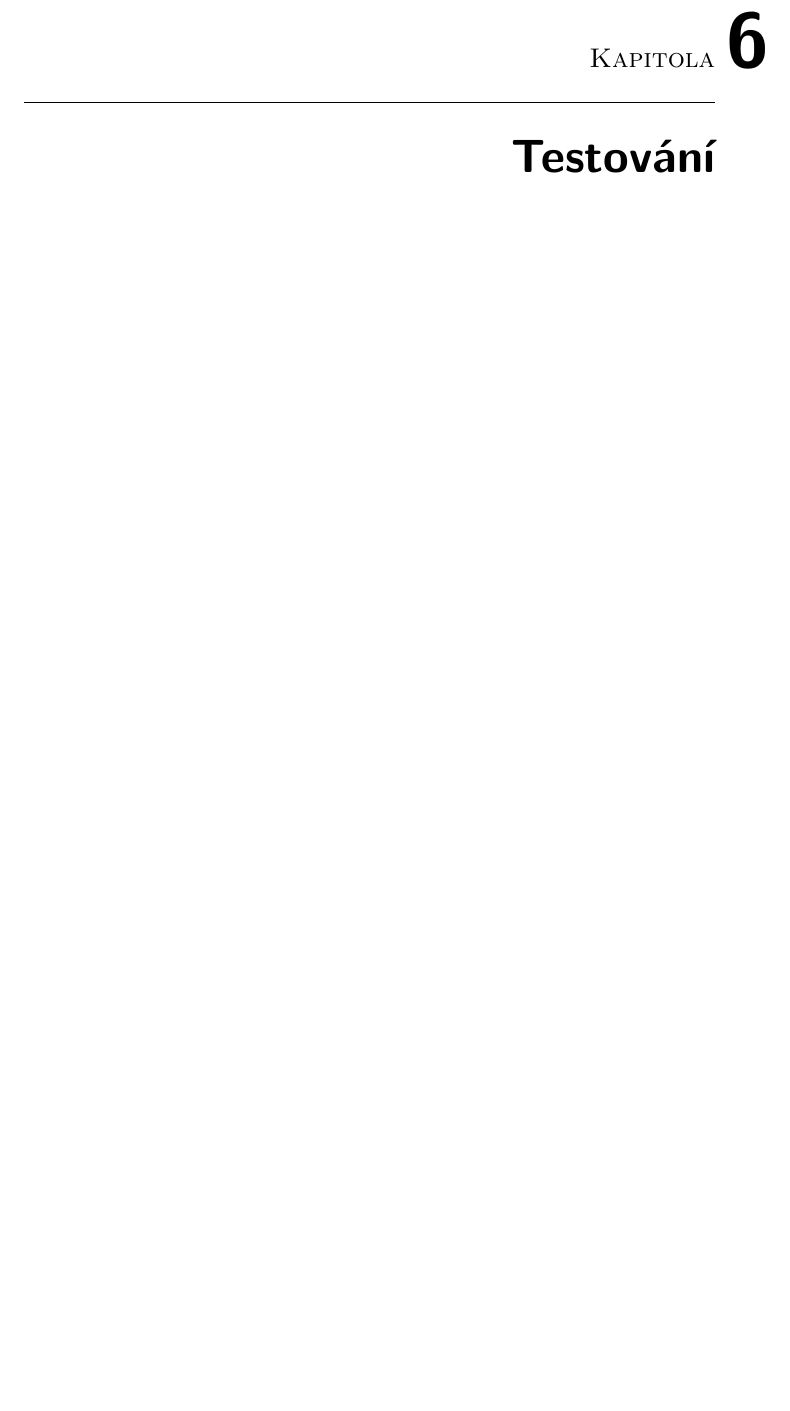
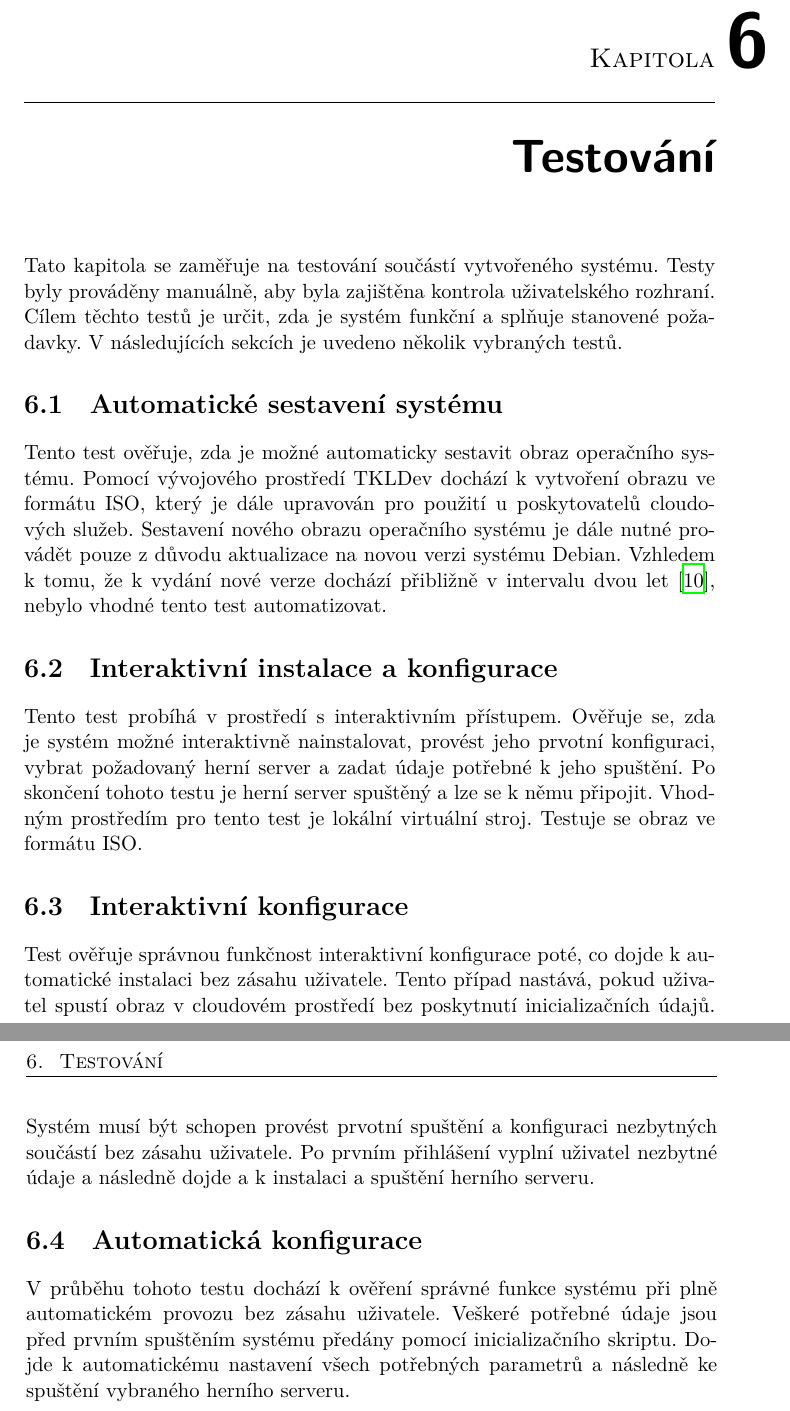
Before and after one commit to jesinmat/bakalarska-prace, a LaTeX thesis (BP_Jesina_Matyas_2020.tex, which reads chapters/testing.tex): part of page 31 of 41 before the commit and two parts of pages 31 and 32 of 41 after it, the two joined at a grey line, cut so that both start at the same text, the shorter picture padded with empty space. Compiled offline with XeLaTeX.

Commit message:
Testing chapter

```diff
--- a/chapters/testing.tex
+++ b/chapters/testing.tex
@@ -1 +1,37 @@
 \chapter{Testování}
+
+Tato kapitola se zaměřuje na testování součástí vytvořeného systému. Testy byly prováděny
+manuálně, aby byla zajištěna kontrola uživatelského rozhraní. Cílem těchto testů je určit,
+zda je systém funkční a splňuje stanovené požadavky. V následujících sekcích je uvedeno několik
+vybraných testů.
+
+\section{Automatické sestavení systému}
+
+Tento test ověřuje, zda je možné automaticky sestavit obraz operačního systému. Pomocí vývojového prostředí
+TKLDev dochází k vytvoření obrazu ve formátu ISO, který je dále upravován pro použití u poskytovatelů
+cloudových služeb. Sestavení nového obrazu operačního systému je dále nutné provádět pouze z důvodu
+aktualizace na novou verzi systému Debian. Vzhledem k tomu, že k vydání nové verze dochází přibližně
+v intervalu dvou let \cite{debian_release_stats}, nebylo vhodné tento test automatizovat.
+
+\section{Interaktivní instalace a konfigurace}
+
+Tento test probíhá v prostředí s interaktivním přístupem. Ověřuje se, zda je systém možné interaktivně nainstalovat, provést jeho
+prvotní konfiguraci, vybrat požadovaný herní server a zadat údaje potřebné k jeho spuštění. Po skončení tohoto testu
+je herní server spuštěný a lze se k němu připojit. Vhodným prostředím pro tento test je lokální virtuální stroj.
+Testuje se obraz ve formátu ISO.
+
+\section{Interaktivní konfigurace}
+
+Test ověřuje správnou funkčnost interaktivní konfigurace poté, co dojde k automatické instalaci bez zásahu uživatele.
+Tento případ nastává, pokud uživatel spustí obraz v cloudovém prostředí bez poskytnutí inicializačních údajů. Systém
+musí být schopen provést prvotní spuštění a konfiguraci nezbytných součástí bez zásahu uživatele.
+Po prvním přihlášení vyplní uživatel nezbytné údaje a následně dojde a k instalaci a spuštění herního serveru.
+% Během tohoto spuštění dojde k vygenerování náhodného hesla pro administrátorský účet. Uživatel se poté zpravidla přihlašuje
+% pomocí SSH klienta s přednastaveným klíčem, který byl zvolen před prvním spuštěním v cloudové službě.
+% Při prvním přihlášení dojde ke spuštění
+
+\section{Automatická konfigurace}
+
+V průběhu tohoto testu dochází k ověření správné funkce systému při plně automatickém provozu bez zásahu uživatele.
+Veškeré potřebné údaje jsou před prvním spuštěním systému předány pomocí inicializačního skriptu. Dojde k automatickému nastavení
+všech potřebných parametrů a následně ke spuštění vybraného herního serveru.
```
Also changed, not shown: bibliography.bib (+7 -0 lines), chapters/technology-research.tex (+5 -2 lines).
